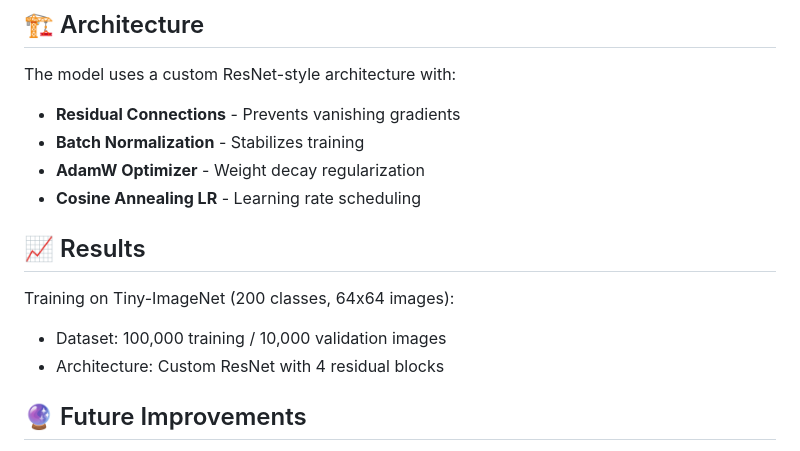
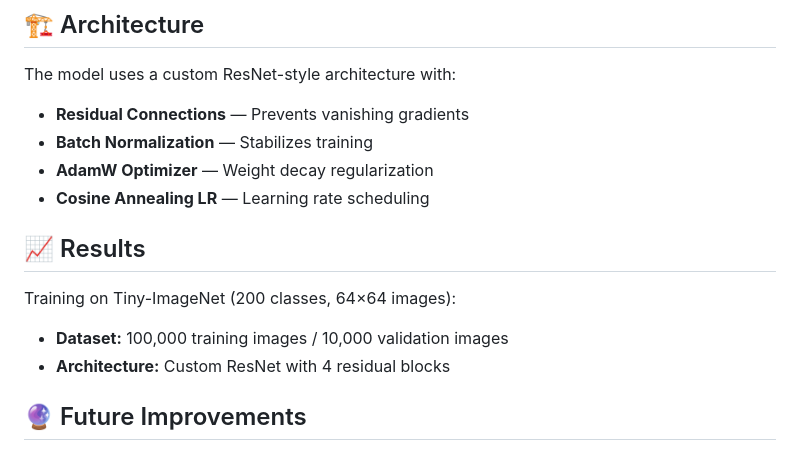
Before and after one commit to Shriprasad-P/DeepVisionSuit, a Markdown page: README.md, the part around one of its changes. Rendered like a GitHub page.

Commit message:
docs: refresh README (no code changes)
Co-authored-by: Shriprasad R Patil <Shriprasad-P@users.noreply.github.com>

```diff
--- a/README.md
+++ b/README.md
@@ -120,16 +122,18 @@ pytest tests/ -v
 ## 🏗️ Architecture
 
 The model uses a custom ResNet-style architecture with:
-- **Residual Connections** - Prevents vanishing gradients
-- **Batch Normalization** - Stabilizes training
-- **AdamW Optimizer** - Weight decay regularization
-- **Cosine Annealing LR** - Learning rate scheduling
+
+- **Residual Connections** — Prevents vanishing gradients
+- **Batch Normalization** — Stabilizes training
+- **AdamW Optimizer** — Weight decay regularization
+- **Cosine Annealing LR** — Learning rate scheduling
 
 ## 📈 Results
 
-Training on Tiny-ImageNet (200 classes, 64x64 images):
-- Dataset: 100,000 training / 10,000 validation images
-- Architecture: Custom ResNet with 4 residual blocks
+Training on Tiny-ImageNet (200 classes, 64×64 images):
+
+- **Dataset:** 100,000 training images / 10,000 validation images
+- **Architecture:** Custom ResNet with 4 residual blocks
 
 ## 🔮 Future Improvements
 
```
Also changed, not shown: other parts of README.md (+6 -4 lines).
